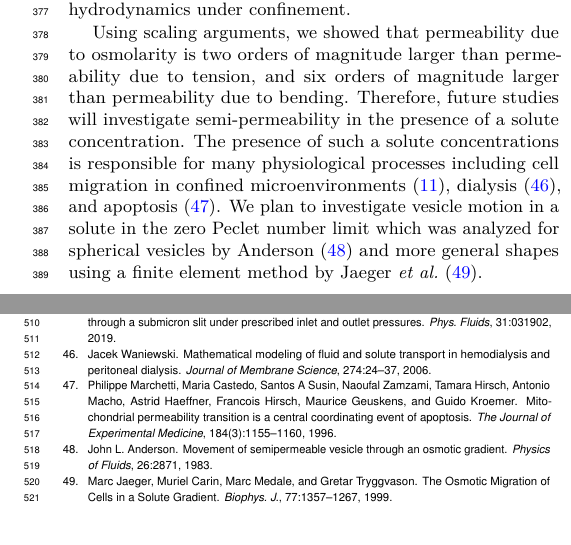
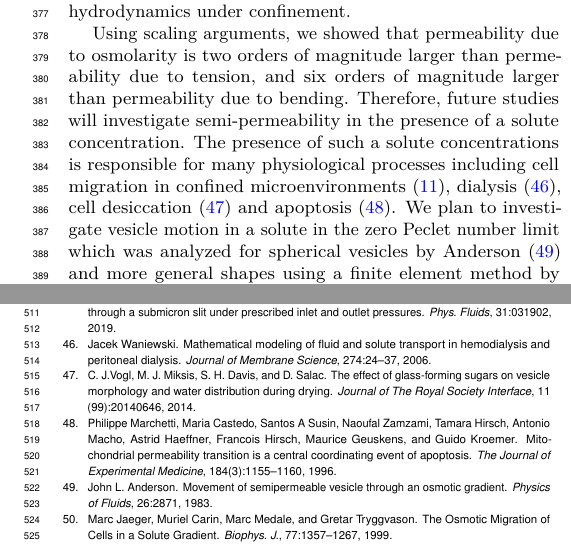
Before and after one commit to quaife/brinkman, a LaTeX document (vesicle_code/docs/permeableVes/main.tex, which reads vesicle_code/docs/permeableVes/refs.bib): two parts of the columns of pages 8 and 9 of 15, joined at a grey line, cut so that both start at the same text. Compiled offline with pdfLaTeX.

Commit message:
added one new reference

```diff
--- a/vesicle_code/docs/permeableVes/main.tex
+++ b/vesicle_code/docs/permeableVes/main.tex
@@ -845,7 +845,7 @@ presence of a solute concentration. The presence of such a solute
 concentrations is responsible for many physiological processes including
 cell migration in confined
 microenvironments~\cite{StrokaJiangChenEtAl2014_Cell},
-dialysis~\cite{wan2006}, and
+dialysis~\cite{wan2006}, cell desiccation~\cite{vogl2014effect} and
 apoptosis~\cite{marchetti1996mitochondrial}. We plan to investigate
 vesicle motion in a solute in the zero Peclet number limit which was
 analyzed for spherical vesicles by Anderson~\cite{and1983} and more
--- a/vesicle_code/docs/permeableVes/refs.bib
+++ b/vesicle_code/docs/permeableVes/refs.bib
@@ -797,3 +797,14 @@ volume = {274},
 pages = {24--37},
 year = {2006}
 }
+
+@article{vogl2014effect,
+title = {The effect of glass-forming sugars on vesicle morphology and water distribution during drying},
+author = {C.~J.Vogl and M.~J.~Miksis and S.~H.~Davis and D.~Salac},
+journal = {Journal of The Royal Society Interface},
+volume = {11},
+number = {99},
+pages = {20140646},
+year = {2014},
+publisher = {The Royal Society}
+}
```
